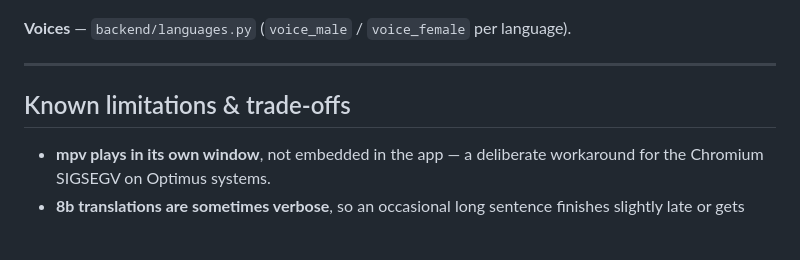
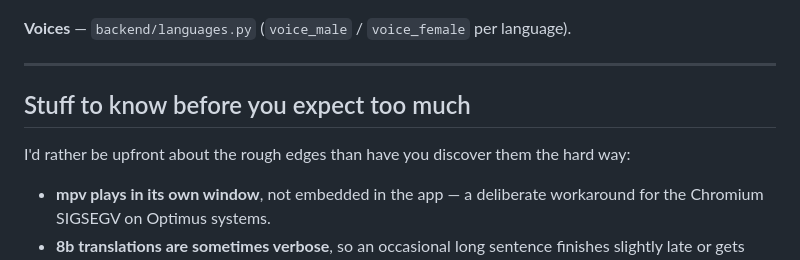
Before and after one commit to Ashut90/youtube-dubber, a Markdown page: README.md, the part around one of its changes. Drawn GitHub-style; blank space fills up the shorter version.

```diff
--- a/README.md
+++ b/README.md
@@ -286,7 +294,9 @@ youtube-dubber/
 
 ---
 
-## Known limitations & trade-offs
+## Stuff to know before you expect too much
+
+I'd rather be upfront about the rough edges than have you discover them the hard way:
 
 - **mpv plays in its own window**, not embedded in the app — a deliberate workaround for the Chromium SIGSEGV on Optimus systems.
 - **8b translations are sometimes verbose**, so an occasional long sentence finishes slightly late or gets dropped to stay in sync (never cut mid-word). The cure is shorter translations / a stronger prompt.
```
Also changed, not shown: other parts of README.md (+25 -27 lines).
